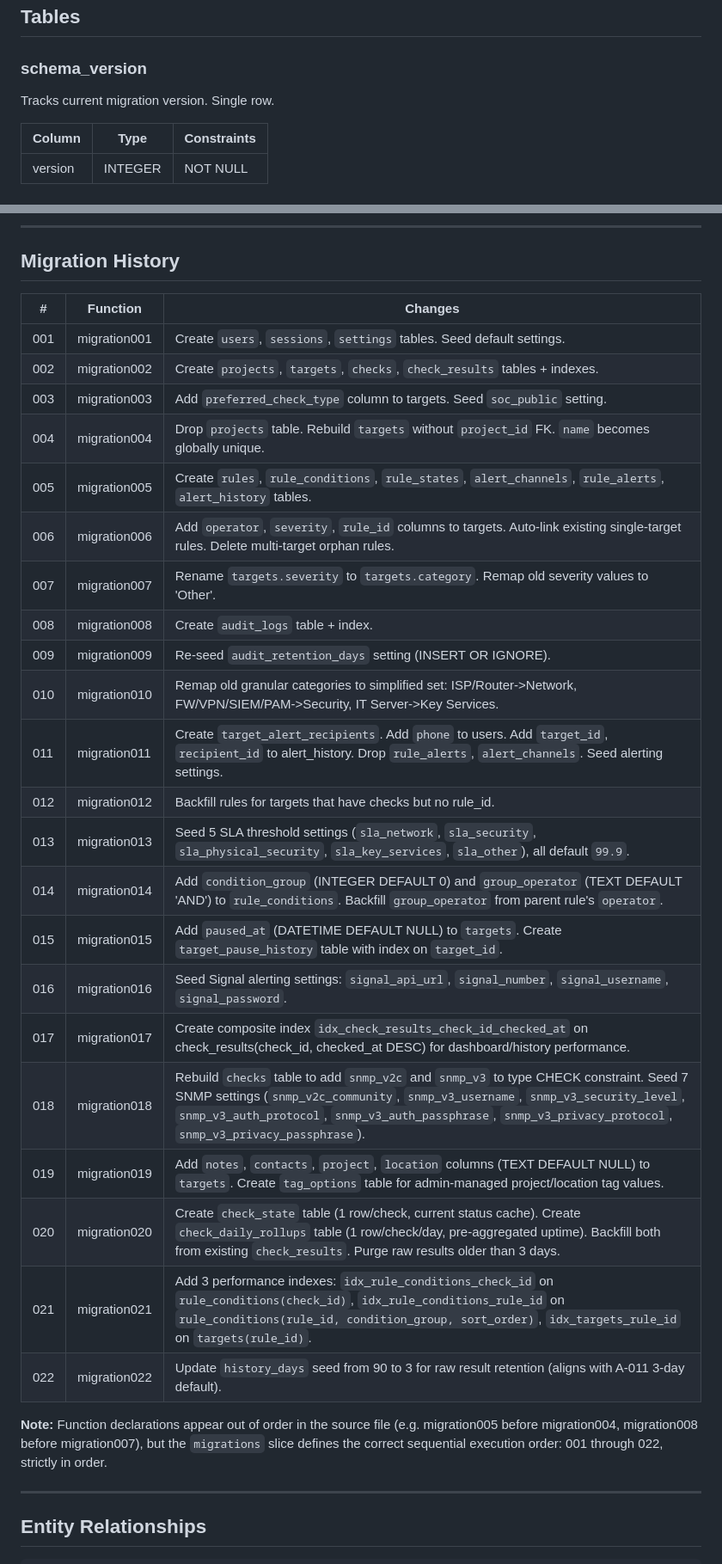
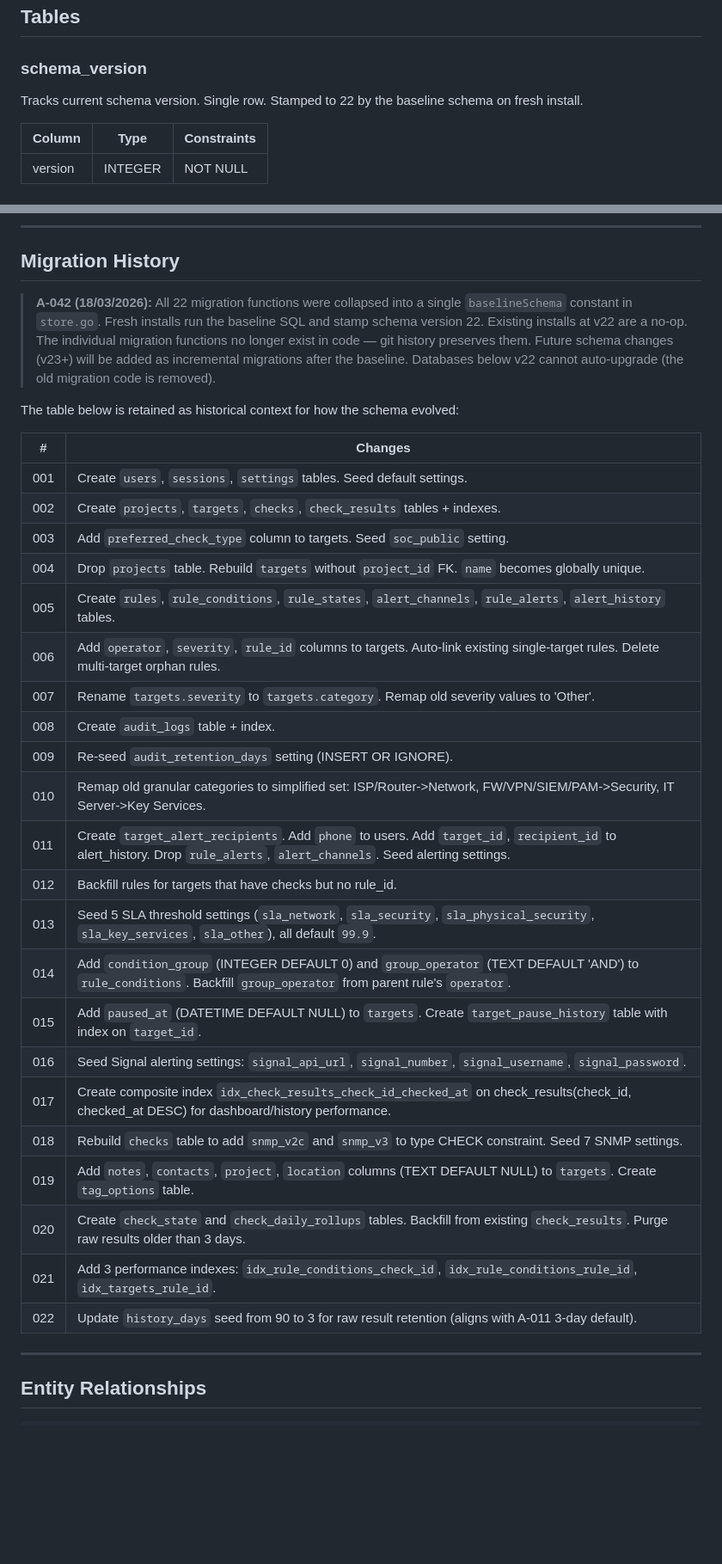
Before and after one commit to okoker/bekci, a Markdown page: docs/reference/db_schema.md, 2 parts joined by grey strips. Shown at 86% size. Drawn GitHub-style; blank space fills up the shorter version.

Commit message:
docs: update reference docs for A-041/A-042/A-044 changes
- db_schema: migration history collapsed into baseline, updated schema_version description
- tech_stack: Alpine 3.21→3.23, baseline schema note, alert dispatch semaphore

Co-Authored-By: Koker <gitkoker@pm.me>

```diff
--- a/docs/reference/db_schema.md
+++ b/docs/reference/db_schema.md
@@ -21,7 +21,7 @@
 
 ### schema_version
 
-Tracks current migration version. Single row.
+Tracks current schema version. Single row. Stamped to 22 by the baseline schema on fresh install.
 
 | Column  | Type    | Constraints |
 |---------|---------|-------------|
@@ -363,32 +363,34 @@ Append-only audit trail. Purged by `PurgeOldAuditEntries(days)` (runs at startup
 
 ## Migration History
 
-| #   | Function       | Changes |
-|-----|----------------|---------|
-| 001 | migration001   | Create `users`, `sessions`, `settings` tables. Seed default settings. |
-| 002 | migration002   | Create `projects`, `targets`, `checks`, `check_results` tables + indexes. |
-| 003 | migration003   | Add `preferred_check_type` column to targets. Seed `soc_public` setting. |
-| 004 | migration004   | Drop `projects` table. Rebuild `targets` without `project_id` FK. `name` becomes globally unique. |
-| 005 | migration005   | Create `rules`, `rule_conditions`, `rule_states`, `alert_channels`, `rule_alerts`, `alert_history` tables. |
-| 006 | migration006   | Add `operator`, `severity`, `rule_id` columns to targets. Auto-link existing single-target rules. Delete multi-target orphan rules. |
-| 007 | migration007   | Rename `targets.severity` to `targets.category`. Remap old severity values to 'Other'. |
-| 008 | migration008   | Create `audit_logs` table + index. |
-| 009 | migration009   | Re-seed `audit_retention_days` setting (INSERT OR IGNORE). |
-| 010 | migration010   | Remap old granular categories to simplified set: ISP/Router->Network, FW/VPN/SIEM/PAM->Security, IT Server->Key Services. |
-| 011 | migration011   | Create `target_alert_recipients`. Add `phone` to users. Add `target_id`, `recipient_id` to alert_history. Drop `rule_alerts`, `alert_channels`. Seed alerting settings. |
-| 012 | migration012   | Backfill rules for targets that have checks but no rule_id. |
-| 013 | migration013   | Seed 5 SLA threshold settings (`sla_network`, `sla_security`, `sla_physical_security`, `sla_key_services`, `sla_other`), all default `99.9`. |
-| 014 | migration014   | Add `condition_group` (INTEGER DEFAULT 0) and `group_operator` (TEXT DEFAULT 'AND') to `rule_conditions`. Backfill `group_operator` from parent rule's `operator`. |
-| 015 | migration015   | Add `paused_at` (DATETIME DEFAULT NULL) to `targets`. Create `target_pause_history` table with index on `target_id`. |
-| 016 | migration016   | Seed Signal alerting settings: `signal_api_url`, `signal_number`, `signal_username`, `signal_password`. |
-| 017 | migration017   | Create composite index `idx_check_results_check_id_checked_at` on check_results(check_id, checked_at DESC) for dashboard/history performance. |
-| 018 | migration018   | Rebuild `checks` table to add `snmp_v2c` and `snmp_v3` to type CHECK constraint. Seed 7 SNMP settings (`snmp_v2c_community`, `snmp_v3_username`, `snmp_v3_security_level`, `snmp_v3_auth_protocol`, `snmp_v3_auth_passphrase`, `snmp_v3_privacy_protocol`, `snmp_v3_privacy_passphrase`). |
-| 019 | migration019   | Add `notes`, `contacts`, `project`, `location` columns (TEXT DEFAULT NULL) to `targets`. Create `tag_options` table for admin-managed project/location tag values. |
-| 020 | migration020   | Create `check_state` table (1 row/check, current status cache). Create `check_daily_rollups` table (1 row/check/day, pre-aggregated uptime). Backfill both from existing `check_results`. Purge raw results older than 3 days. |
-| 021 | migration021   | Add 3 performance indexes: `idx_rule_conditions_check_id` on `rule_conditions(check_id)`, `idx_rule_conditions_rule_id` on `rule_conditions(rule_id, condition_group, sort_order)`, `idx_targets_rule_id` on `targets(rule_id)`. |
-| 022 | migration022   | Update `history_days` seed from 90 to 3 for raw result retention (aligns with A-011 3-day default). |
+> **A-042 (18/03/2026):** All 22 migration functions were collapsed into a single `baselineSchema` constant in `store.go`. Fresh installs run the baseline SQL and stamp schema version 22. Existing installs at v22 are a no-op. The individual migration functions no longer exist in code — git history preserves them. Future schema changes (v23+) will be added as incremental migrations after the baseline. Databases below v22 cannot auto-upgrade (the old migration code is removed).
 
-**Note:** Function declarations appear out of order in the source file (e.g. migration005 before migration004, migration008 before migration007), but the `migrations` slice defines the correct sequential execution order: 001 through 022, strictly in order.
+The table below is retained as historical context for how the schema evolved:
+
+| #   | Changes |
+|-----|---------|
+| 001 | Create `users`, `sessions`, `settings` tables. Seed default settings. |
+| 002 | Create `projects`, `targets`, `checks`, `check_results` tables + indexes. |
+| 003 | Add `preferred_check_type` column to targets. Seed `soc_public` setting. |
+| 004 | Drop `projects` table. Rebuild `targets` without `project_id` FK. `name` becomes globally unique. |
+| 005 | Create `rules`, `rule_conditions`, `rule_states`, `alert_channels`, `rule_alerts`, `alert_history` tables. |
+| 006 | Add `operator`, `severity`, `rule_id` columns to targets. Auto-link existing single-target rules. Delete multi-target orphan rules. |
+| 007 | Rename `targets.severity` to `targets.category`. Remap old severity values to 'Other'. |
+| 008 | Create `audit_logs` table + index. |
+| 009 | Re-seed `audit_retention_days` setting (INSERT OR IGNORE). |
+| 010 | Remap old granular categories to simplified set: ISP/Router->Network, FW/VPN/SIEM/PAM->Security, IT Server->Key Services. |
+| 011 | Create `target_alert_recipients`. Add `phone` to users. Add `target_id`, `recipient_id` to alert_history. Drop `rule_alerts`, `alert_channels`. Seed alerting settings. |
+| 012 | Backfill rules for targets that have checks but no rule_id. |
+| 013 | Seed 5 SLA threshold settings (`sla_network`, `sla_security`, `sla_physical_security`, `sla_key_services`, `sla_other`), all default `99.9`. |
+| 014 | Add `condition_group` (INTEGER DEFAULT 0) and `group_operator` (TEXT DEFAULT 'AND') to `rule_conditions`. Backfill `group_operator` from parent rule's `operator`. |
+| 015 | Add `paused_at` (DATETIME DEFAULT NULL) to `targets`. Create `target_pause_history` table with index on `target_id`. |
+| 016 | Seed Signal alerting settings: `signal_api_url`, `signal_number`, `signal_username`, `signal_password`. |
+| 017 | Create composite index `idx_check_results_check_id_checked_at` on check_results(check_id, checked_at DESC) for dashboard/history performance. |
+| 018 | Rebuild `checks` table to add `snmp_v2c` and `snmp_v3` to type CHECK constraint. Seed 7 SNMP settings. |
+| 019 | Add `notes`, `contacts`, `project`, `location` columns (TEXT DEFAULT NULL) to `targets`. Create `tag_options` table. |
+| 020 | Create `check_state` and `check_daily_rollups` tables. Backfill from existing `check_results`. Purge raw results older than 3 days. |
+| 021 | Add 3 performance indexes: `idx_rule_conditions_check_id`, `idx_rule_conditions_rule_id`, `idx_targets_rule_id`. |
+| 022 | Update `history_days` seed from 90 to 3 for raw result retention (aligns with A-011 3-day default). |
 
 ---
 
```
Also changed, not shown: docs/reference/tech_stack.md (+3 -2 lines).
